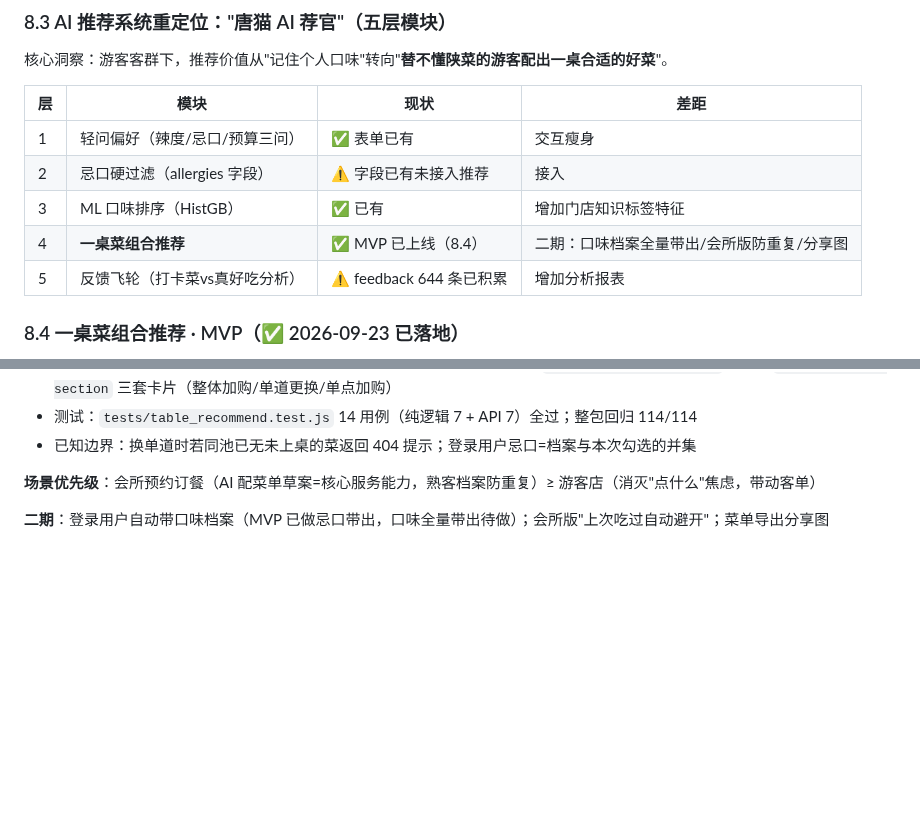
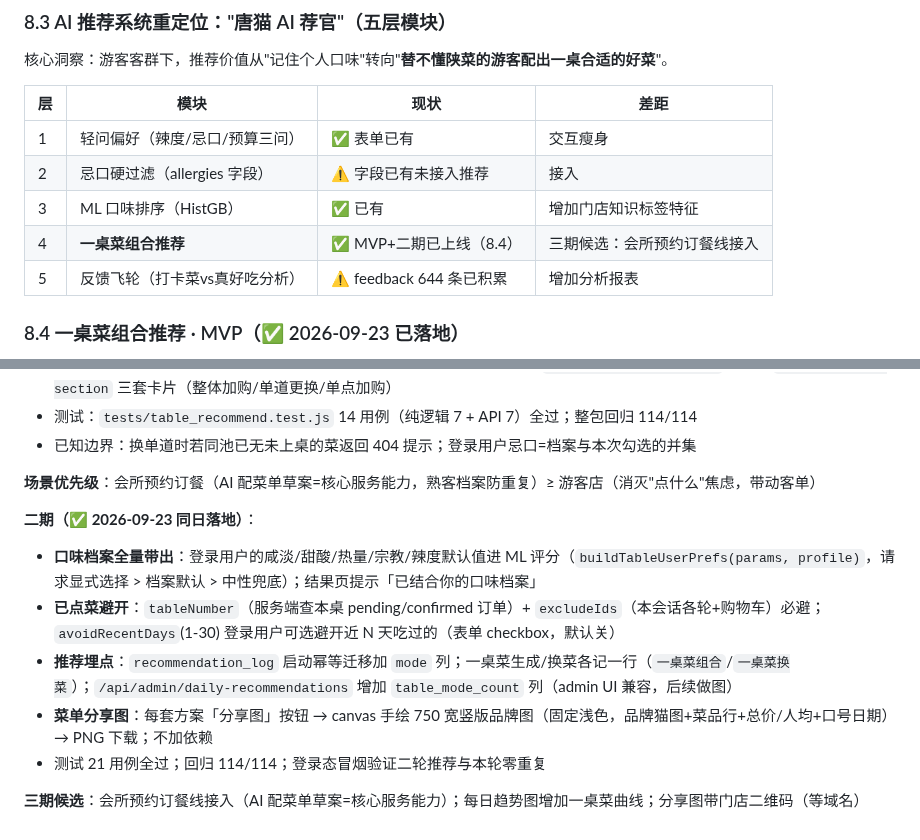
Before and after one commit to ZeCatiX/tangmao-canteen, a Markdown page: docs/商用化路线图与开发计划.md, 2 parts joined by grey strips. GitHub-like rendering; blank space fills up the shorter version.

Commit message:
文档: 一桌菜二期四件套标记落地,三期候选补会所线/趋势图/二维码

```diff
--- a/docs/商用化路线图与开发计划.md
+++ b/docs/商用化路线图与开发计划.md
@@ -218,7 +218,7 @@
 | 1 | 轻问偏好（辣度/忌口/预算三问） | ✅ 表单已有 | 交互瘦身 |
 | 2 | 忌口硬过滤（allergies 字段） | ⚠️ 字段已有未接入推荐 | 接入 |
 | 3 | ML 口味排序（HistGB） | ✅ 已有 | 增加门店知识标签特征 |
-| 4 | **一桌菜组合推荐** | ✅ MVP 已上线（8.4） | 二期：口味档案全量带出/会所版防重复/分享图 |
+| 4 | **一桌菜组合推荐** | ✅ MVP+二期已上线（8.4） | 三期候选：会所预约订餐线接入 |
 | 5 | 反馈飞轮（打卡菜vs真好吃分析） | ⚠️ feedback 644 条已积累 | 增加分析报表 |
 
 ### 8.4 一桌菜组合推荐 · MVP（✅ 2026-09-23 已落地）
@@ -244,4 +244,11 @@
 
 **场景优先级**：会所预约订餐（AI 配菜单草案=核心服务能力，熟客档案防重复）≥ 游客店（消灭"点什么"焦虑，带动客单）
 
-**二期**：登录用户自动带口味档案（MVP 已做忌口带出，口味全量带出待做）；会所版"上次吃过自动避开"；菜单导出分享图
+**二期（✅ 2026-09-23 同日落地）**：
+- **口味档案全量带出**：登录用户的咸淡/甜酸/热量/宗教/辣度默认值进 ML 评分（`buildTableUserPrefs(params, profile)`，请求显式选择 > 档案默认 > 中性兜底）；结果页提示「已结合你的口味档案」
+- **已点菜避开**：`tableNumber`（服务端查本桌 pending/confirmed 订单）+ `excludeIds`（本会话各轮+购物车）必避；`avoidRecentDays`(1-30) 登录用户可选避开近 N 天吃过的（表单 checkbox，默认关）
+- **推荐埋点**：`recommendation_log` 启动幂等迁移加 `mode` 列；一桌菜生成/换菜各记一行（`一桌菜组合`/`一桌菜换菜`）；`/api/admin/daily-recommendations` 增加 `table_mode_count` 列（admin UI 兼容，后续做图）
+- **菜单分享图**：每套方案「分享图」按钮 → canvas 手绘 750 宽竖版品牌图（固定浅色，品牌猫图+菜品行+总价/人均+口号日期）→ PNG 下载；不加依赖
+- 测试 21 用例全过；回归 114/114；登录态冒烟验证二轮推荐与本轮零重复
+
+**三期候选**：会所预约订餐线接入（AI 配菜单草案=核心服务能力）；每日趋势图增加一桌菜曲线；分享图带门店二维码（等域名）
```
